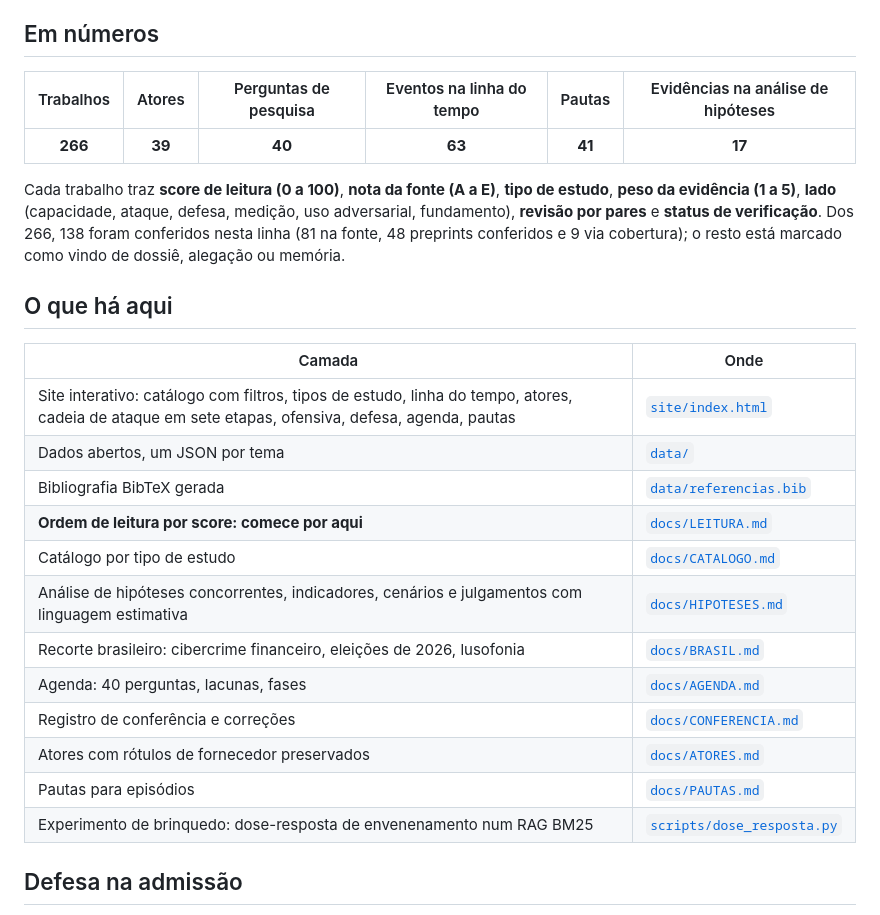
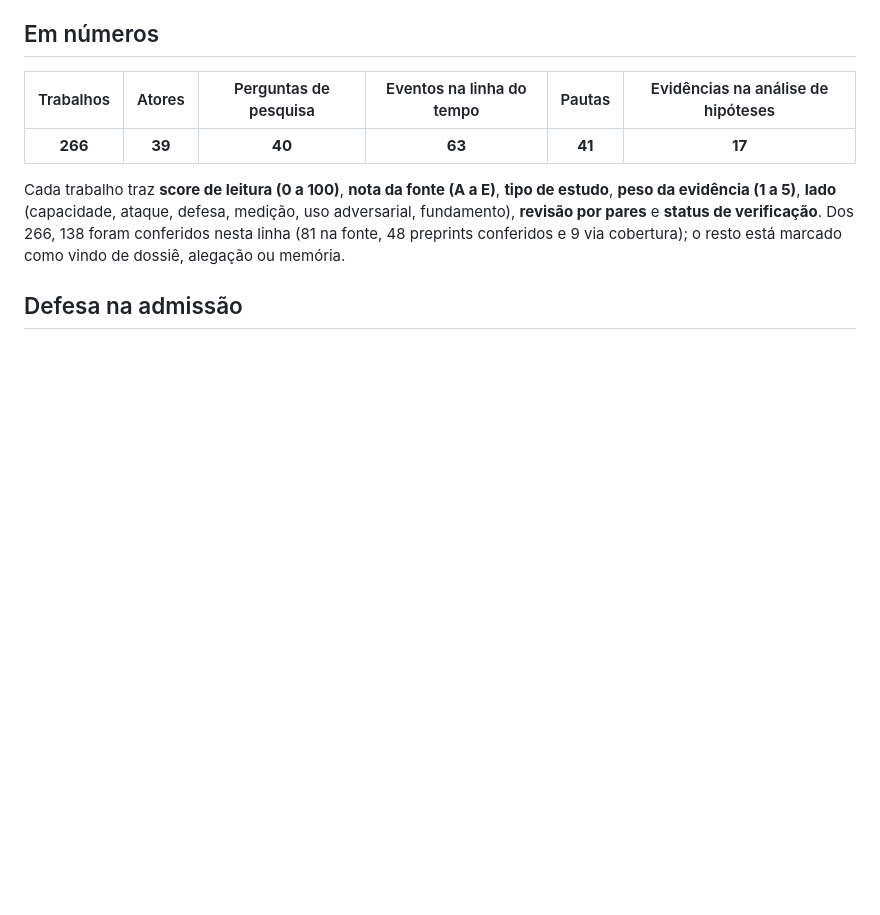
Before and after one commit to Ridd1kulusC0d3r/poisonAI, a Markdown page: README.md, the part around one of its changes. GitHub-like rendering; blank space fills up the shorter version.

```diff
--- a/README.md
+++ b/README.md
@@ -28,23 +43,6 @@ No site, a aba **Laboratório** deixa envenenar uma base de 320 relatórios sint
 | **266** | **39** | **40** | **63** | **41** | **17** |
 
 Cada trabalho traz **score de leitura (0 a 100)**, **nota da fonte (A a E)**, **tipo de estudo**, **peso da evidência (1 a 5)**, **lado** (capacidade, ataque, defesa, medição, uso adversarial, fundamento), **revisão por pares** e **status de verificação**. Dos 266, 138 foram conferidos nesta linha (81 na fonte, 48 preprints conferidos e 9 via cobertura); o resto está marcado como vindo de dossiê, alegação ou memória.
-
-## O que há aqui
-
-| Camada | Onde |
-|---|---|
-| Site interativo: catálogo com filtros, tipos de estudo, linha do tempo, atores, cadeia de ataque em sete etapas, ofensiva, defesa, agenda, pautas | [`site/index.html`](site/index.html) |
-| Dados abertos, um JSON por tema | [`data/`](data/) |
-| Bibliografia BibTeX gerada | [`data/referencias.bib`](data/referencias.bib) |
-| **Ordem de leitura por score: comece por aqui** | [`docs/LEITURA.md`](docs/LEITURA.md) |
-| Catálogo por tipo de estudo | [`docs/CATALOGO.md`](docs/CATALOGO.md) |
-| Análise de hipóteses concorrentes, indicadores, cenários e julgamentos com linguagem estimativa | [`docs/HIPOTESES.md`](docs/HIPOTESES.md) |
-| Recorte brasileiro: cibercrime financeiro, eleições de 2026, lusofonia | [`docs/BRASIL.md`](docs/BRASIL.md) |
-| Agenda: 40 perguntas, lacunas, fases | [`docs/AGENDA.md`](docs/AGENDA.md) |
-| Registro de conferência e correções | [`docs/CONFERENCIA.md`](docs/CONFERENCIA.md) |
-| Atores com rótulos de fornecedor preservados | [`docs/ATORES.md`](docs/ATORES.md) |
-| Pautas para episódios | [`docs/PAUTAS.md`](docs/PAUTAS.md) |
-| Experimento de brinquedo: dose-resposta de envenenamento num RAG BM25 | [`scripts/dose_resposta.py`](scripts/dose_resposta.py) |
 
 ## Defesa na admissão
 
```
Also changed, not shown: other parts of README.md (+18 -3 lines), docs/README.md (added, +19 -0 lines), docs/media/temas.gif (added), docs/media/visita.gif (added).
